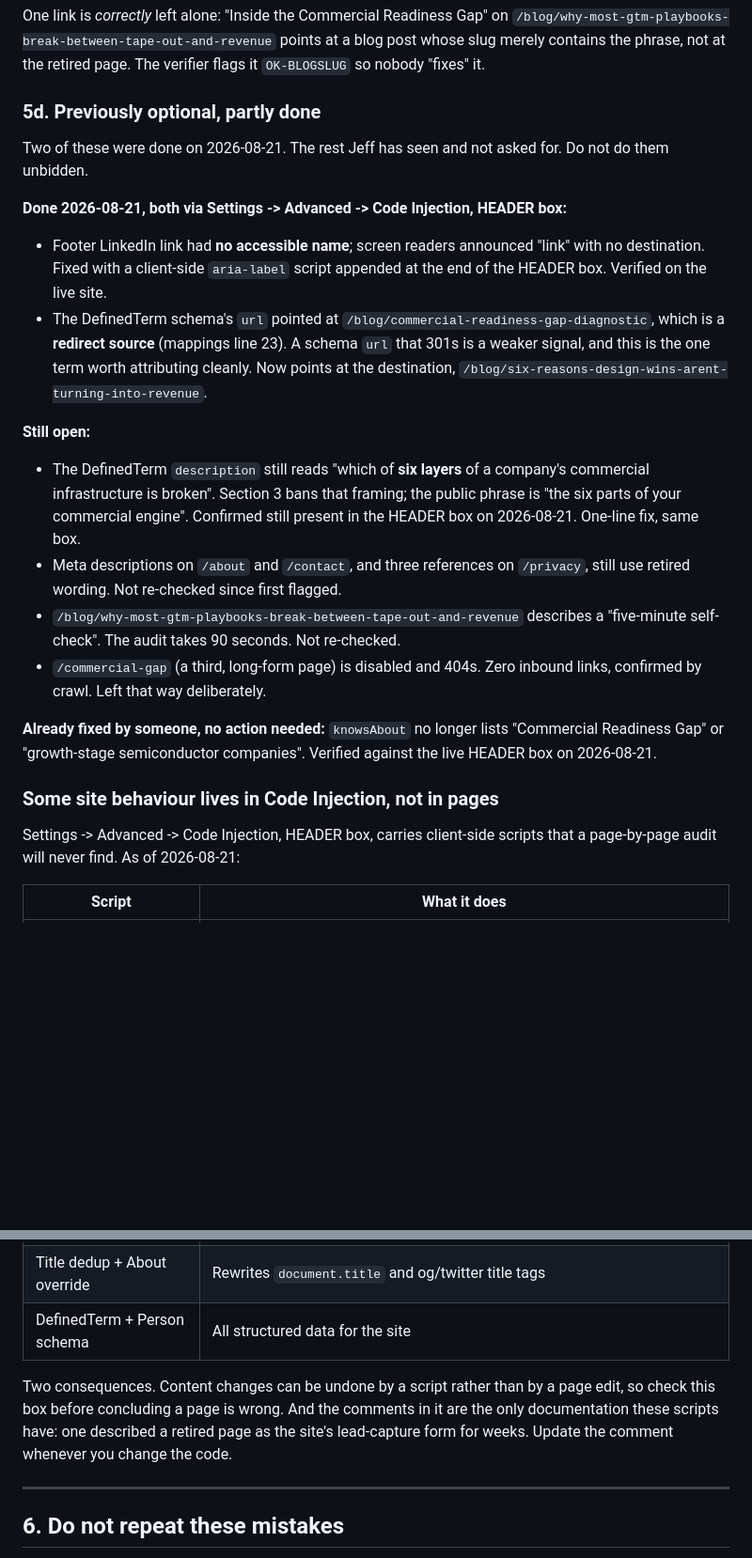
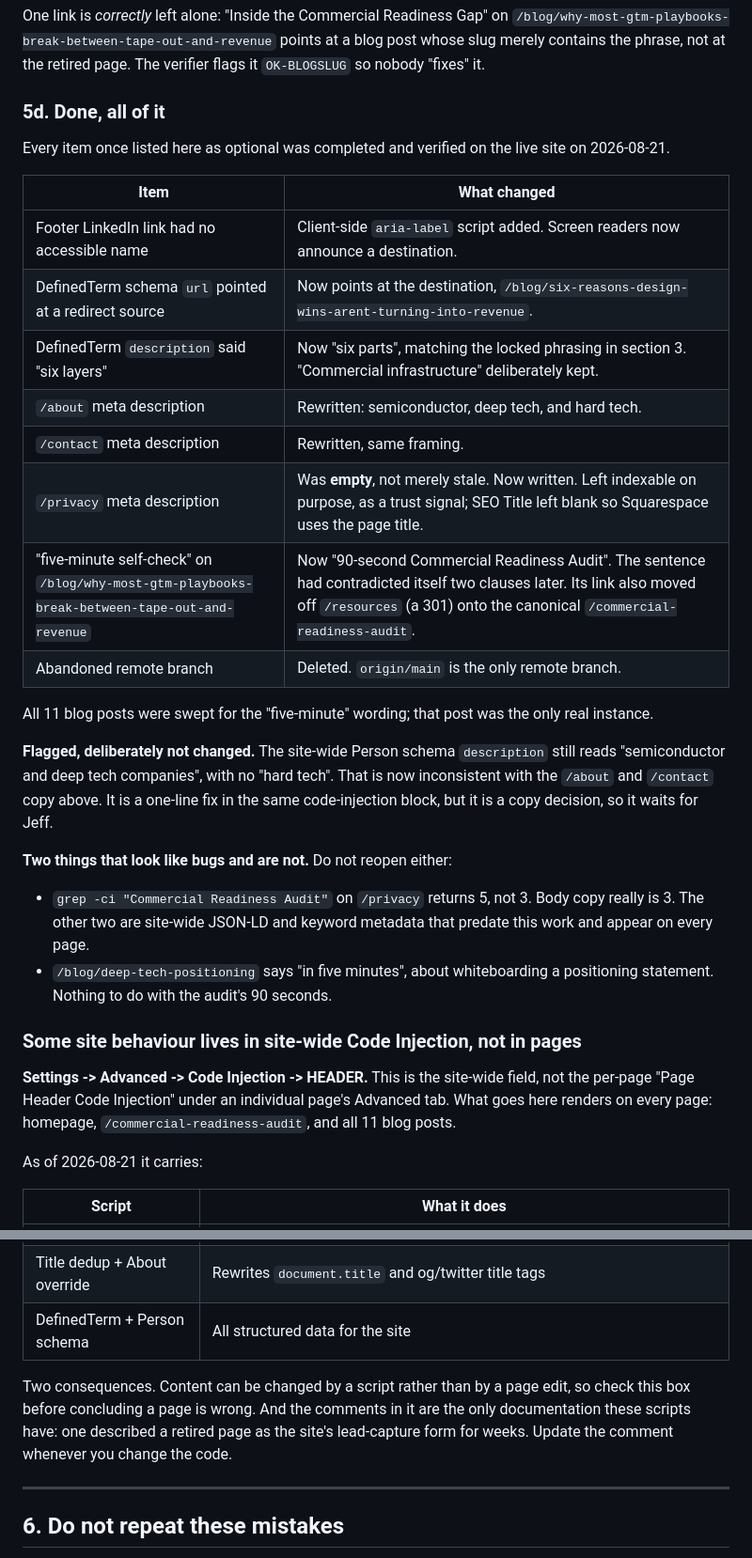
Before and after one commit to Jeff-Fryer/commercial-readiness-audit, a Markdown page: HANDOFF.md, 2 parts joined by grey strips. Shown at 94% size. Drawn GitHub-style; blank space fills up the shorter version.

Commit message:
Close out 5d: all items done, plus one flagged copy decision
Every item once listed as optional is complete and verified live: the footer
aria-label, the DefinedTerm url and its "six layers" wording, meta descriptions
on /about, /contact and /privacy, and the "five-minute self-check" sentence that
contradicted itself two clauses later. /privacy had no meta description at all
rather than a stale one. The abandoned remote branch is deleted; origin/main is
the only remote branch left.

Corrects an ambiguity in the previous entry: this is the site-wide Code
Injection HEADER field, not the per-page Page Header Code Injection under an
individual page's Advanced tab. It renders on every page.

Flags one thing left undone by choice. The Person schema description still says
"semiconductor and deep tech companies" with no "hard tech", which no longer
matches the /about and /contact copy that just went live. One line, same block,
but it is a copy decision.

Records two false positives so nobody reopens them: /privacy greps 5 hits for
the product name because two are site-wide metadata, not body copy; and
/blog/deep-tech-positioning says "in five minutes" about whiteboarding, which
has nothing to do with the audit's 90 seconds.

Co-Authored-By: Claude Opus 5 <noreply@anthropic.com>
Claude-Session: https://claude.ai/code/session_017GegqvQ61WC4Aj4TwrNkfX

```diff
--- a/HANDOFF.md
+++ b/HANDOFF.md
@@ -141,43 +141,47 @@ One link is *correctly* left alone: "Inside the Commercial Readiness Gap" on
 blog post whose slug merely contains the phrase, not at the retired page. The
 verifier flags it `OK-BLOGSLUG` so nobody "fixes" it.
 
-### 5d. Previously optional, partly done
+### 5d. Done, all of it
 
-Two of these were done on 2026-08-21. The rest Jeff has seen and not asked for.
-Do not do them unbidden.
+Every item once listed here as optional was completed and verified on the live
+site on 2026-08-21.
 
-**Done 2026-08-21, both via Settings -> Advanced -> Code Injection, HEADER box:**
+| Item | What changed |
+|---|---|
+| Footer LinkedIn link had no accessible name | Client-side `aria-label` script added. Screen readers now announce a destination. |
+| DefinedTerm schema `url` pointed at a redirect source | Now points at the destination, `/blog/six-reasons-design-wins-arent-turning-into-revenue`. |
+| DefinedTerm `description` said "six layers" | Now "six parts", matching the locked phrasing in section 3. "Commercial infrastructure" deliberately kept. |
+| `/about` meta description | Rewritten: semiconductor, deep tech, and hard tech. |
+| `/contact` meta description | Rewritten, same framing. |
+| `/privacy` meta description | Was **empty**, not merely stale. Now written. Left indexable on purpose, as a trust signal; SEO Title left blank so Squarespace uses the page title. |
+| "five-minute self-check" on `/blog/why-most-gtm-playbooks-break-between-tape-out-and-revenue` | Now "90-second Commercial Readiness Audit". The sentence had contradicted itself two clauses later. Its link also moved off `/resources` (a 301) onto the canonical `/commercial-readiness-audit`. |
+| Abandoned remote branch | Deleted. `origin/main` is the only remote branch. |
 
-- Footer LinkedIn link had **no accessible name**; screen readers announced
-  "link" with no destination. Fixed with a client-side `aria-label` script
-  appended at the end of the HEADER box. Verified on the live site.
-- The DefinedTerm schema's `url` pointed at
-  `/blog/commercial-readiness-gap-diagnostic`, which is a **redirect source**
-  (mappings line 23). A schema `url` that 301s is a weaker signal, and this is
-  the one term worth attributing cleanly. Now points at the destination,
-  `/blog/six-reasons-design-wins-arent-turning-into-revenue`.
+All 11 blog posts were swept for the "five-minute" wording; that post was the
+only real instance.
 
-**Still open:**
+**Flagged, deliberately not changed.** The site-wide Person schema `description`
+still reads "semiconductor and deep tech companies", with no "hard tech". That
+is now inconsistent with the `/about` and `/contact` copy above. It is a
+one-line fix in the same code-injection block, but it is a copy decision, so it
+waits for Jeff.
 
-- The DefinedTerm `description` still reads "which of **six layers** of a
-  company's commercial infrastructure is broken". Section 3 bans that framing;
-  the public phrase is "the six parts of your commercial engine". Confirmed
-  still present in the HEADER box on 2026-08-21. One-line fix, same box.
-- Meta descriptions on `/about` and `/contact`, and three references on
-  `/privacy`, still use retired wording. Not re-checked since first flagged.
-- `/blog/why-most-gtm-playbooks-break-between-tape-out-and-revenue` describes a
-  "five-minute self-check". The audit takes 90 seconds. Not re-checked.
-- `/commercial-gap` (a third, long-form page) is disabled and 404s. Zero inbound
-  links, confirmed by crawl. Left that way deliberately.
+**Two things that look like bugs and are not.** Do not reopen either:
 
-**Already fixed by someone, no action needed:** `knowsAbout` no longer lists
-"Commercial Readiness Gap" or "growth-stage semiconductor companies". Verified
-against the live HEADER box on 2026-08-21.
+- `grep -ci "Commercial Readiness Audit"` on `/privacy` returns 5, not 3. Body
+  copy really is 3. The other two are site-wide JSON-LD and keyword metadata
+  that predate this work and appear on every page.
+- `/blog/deep-tech-positioning` says "in five minutes", about whiteboarding a
+  positioning statement. Nothing to do with the audit's 90 seconds.
 
-### Some site behaviour lives in Code Injection, not in pages
+### Some site behaviour lives in site-wide Code Injection, not in pages
 
-Settings -> Advanced -> Code Injection, HEADER box, carries client-side scripts
-that a page-by-page audit will never find. As of 2026-08-21:
+**Settings -> Advanced -> Code Injection -> HEADER.** This is the site-wide
+field, not the per-page "Page Header Code Injection" under an individual page's
+Advanced tab. What goes here renders on every page: homepage,
+`/commercial-readiness-audit`, and all 11 blog posts.
+
+As of 2026-08-21 it carries:
 
 | Script | What it does |
 |---|---|
@@ -187,11 +191,11 @@ that a page-by-page audit will never find. As of 2026-08-21:
 | Title dedup + About override | Rewrites `document.title` and og/twitter title tags |
 | DefinedTerm + Person schema | All structured data for the site |
 
-Two consequences. Content changes can be undone by a script rather than by a
-page edit, so check this box before concluding a page is wrong. And the comments
-in it are the only documentation these scripts have: one described a retired
-page as the site's lead-capture form for weeks. Update the comment whenever you
-change the code.
+Two consequences. Content can be changed by a script rather than by a page edit,
+so check this box before concluding a page is wrong. And the comments in it are
+the only documentation these scripts have: one described a retired page as the
+site's lead-capture form for weeks. Update the comment whenever you change the
+code.
 
 ---
 
```
